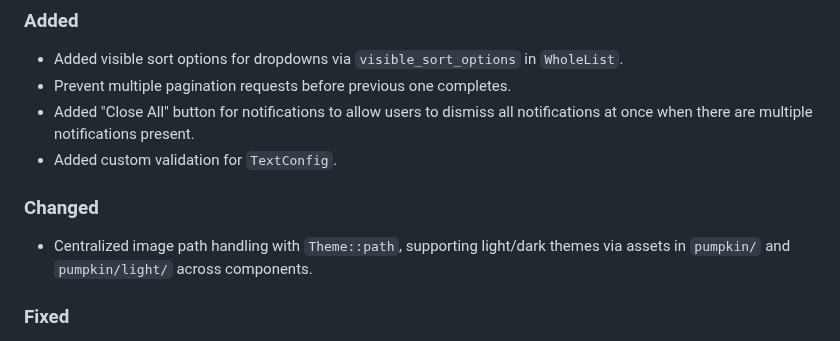
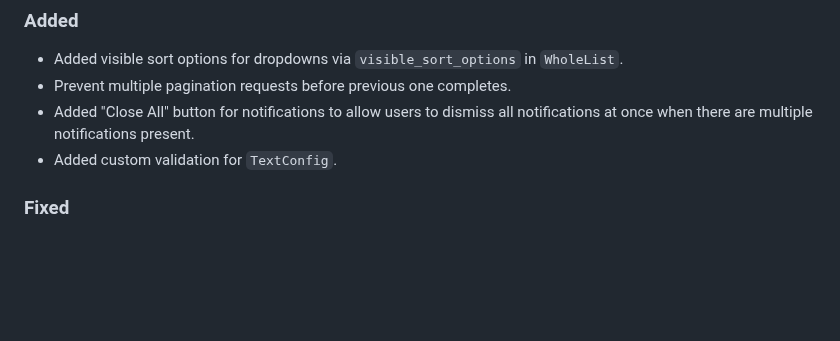
Before and after one commit to aicers/frontary, a Markdown page: CHANGELOG.md, the part around the change. Drawn GitHub-style; blank space fills up the shorter version.

Commit message:
Address CHANGELOG feedback

```diff
--- a/CHANGELOG.md
+++ b/CHANGELOG.md
@@ -15,11 +15,6 @@ Versioning](https://semver.org/spec/v2.0.0.html).
 - Added "Close All" button for notifications to allow users to dismiss all
   notifications at once when there are multiple notifications present.
 - Added custom validation for `TextConfig`.
-
-### Changed
-
-- Centralized image path handling with `Theme::path`, supporting light/dark themes
-  via assets in `pumpkin/` and `pumpkin/light/` across components.
 
 ### Fixed
 
```
